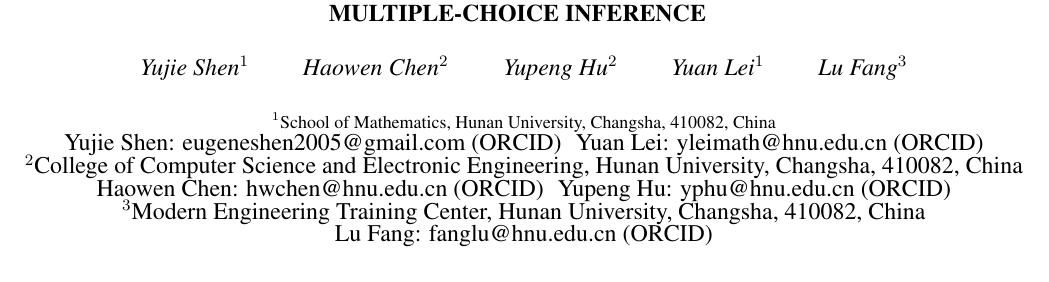
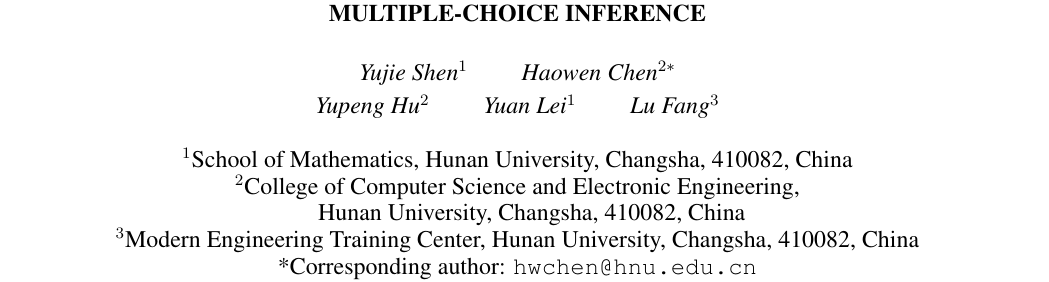
Before and after one commit to JJayshum/RO-TTRL, a LaTeX paper (paper/icassp2027/main.tex): part of page 1 of 5, cut so that both start at the same text. Compiled offline with pdfLaTeX.

Commit message:
Match author block typography to ICASSP reference

```diff
--- a/paper/icassp2027/main.tex
+++ b/paper/icassp2027/main.tex
@@ -9,10 +6,10 @@
-Yujie Shen: eugeneshen2005@gmail.com (\href{https://orcid.org/0009-0009-0447-9913}{ORCID})
-\hspace{4pt}Yuan Lei: yleimath@hnu.edu.cn (\href{https://orcid.org/0000-0002-0413-5848}{ORCID})\\[-2pt]
-$^{2}$College of Computer Science and Electronic Engineering, Hunan University, Changsha, 410082, China\\[-2pt]
-Haowen Chen: hwchen@hnu.edu.cn (\href{https://orcid.org/0000-0002-4777-7525}{ORCID})
-\hspace{4pt}Yupeng Hu: yphu@hnu.edu.cn (\href{https://orcid.org/0000-0002-7358-7426}{ORCID})\\[-2pt]
-$^{3}$Modern Engineering Training Center, Hunan University, Changsha, 410082, China\\[-2pt]
-Lu Fang: fanglu@hnu.edu.cn (\href{https://orcid.org/0009-0004-6546-9720}{ORCID})}
+\name{\shortstack[c]{Yujie Shen$^{1}$ \qquad Haowen Chen$^{2*}$\\[2pt]
+Yupeng Hu$^{2}$ \qquad Yuan Lei$^{1}$ \qquad Lu Fang$^{3}$}}
+\address{$^{1}$School of Mathematics, Hunan University, Changsha, 410082, China\\
+$^{2}$College of Computer Science and Electronic Engineering,\\
+\hspace*{1.2em}Hunan University, Changsha, 410082, China\\
+$^{3}$Modern Engineering Training Center, Hunan University, Changsha, 410082, China\\
+*Corresponding author: \texttt{hwchen@hnu.edu.cn}}
 
 \begin{document}
 \ninept
```
Also changed, not shown: paper/icassp2027/main.tex (3 more changed lines), 1 other file.
